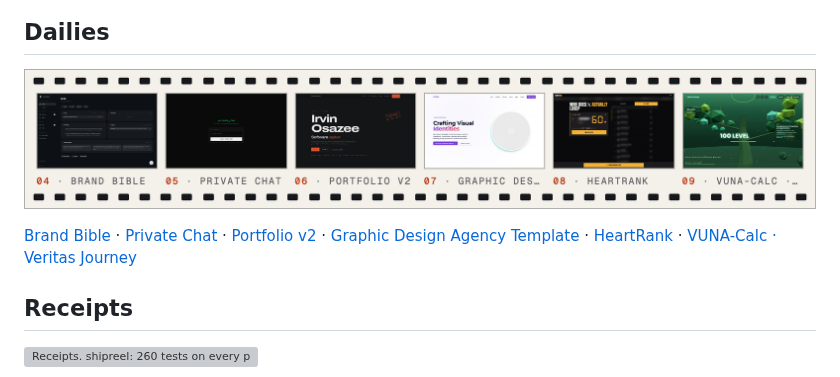
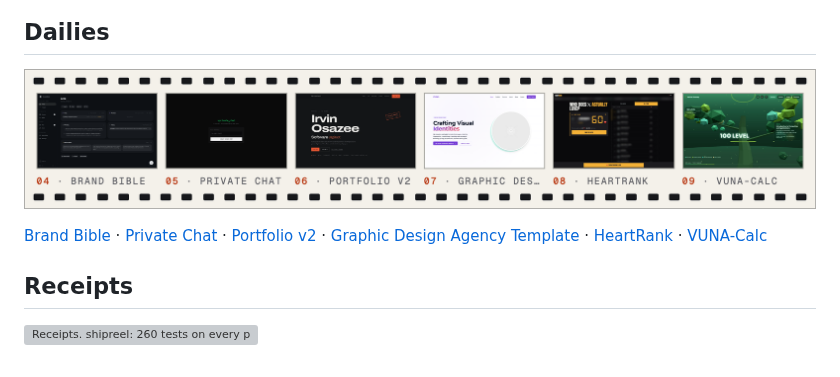
Before and after one commit to irvinosazee/irvinosazee, a Markdown page: README.md, the part around one of its changes. Rendered like a GitHub page; pictures changed too: assets/dailies-light.png; grey boxes are pictures that could not be loaded.

Commit message:
fix: keep a poster missing from projects, short daily names, last good shipped with kept stats

```diff
--- a/README.md
+++ b/README.md
@@ -14,6 +14,6 @@ I build products end to end, then go the extra mile on the parts nobody asks for
 
 <!-- dailies:start -->
-<a href="https://www.irvinosazee.me/projects/brand-bible">Brand Bible</a> · <a href="https://www.irvinosazee.me/projects/realtime-chat">Private Chat</a> · <a href="https://www.irvinosazee.me/projects/portfolio-v2">Portfolio v2</a> · <a href="https://www.irvinosazee.me/projects/graphic-design-agency-template">Graphic Design Agency Template</a> · <a href="https://www.irvinosazee.me/projects/heartrank">HeartRank</a> · <a href="https://www.irvinosazee.me/projects/vuna-calc">VUNA-Calc · Veritas Journey</a>
+<a href="https://www.irvinosazee.me/projects/brand-bible">Brand Bible</a> · <a href="https://www.irvinosazee.me/projects/realtime-chat">Private Chat</a> · <a href="https://www.irvinosazee.me/projects/portfolio-v2">Portfolio v2</a> · <a href="https://www.irvinosazee.me/projects/graphic-design-agency-template">Graphic Design Agency Template</a> · <a href="https://www.irvinosazee.me/projects/heartrank">HeartRank</a> · <a href="https://www.irvinosazee.me/projects/vuna-calc">VUNA-Calc</a>
 <!-- dailies:end -->
 
 ## Receipts
```
Also changed, not shown: other parts of README.md (+1 -1 lines), assets/dailies-dark.png, 5 other files.
